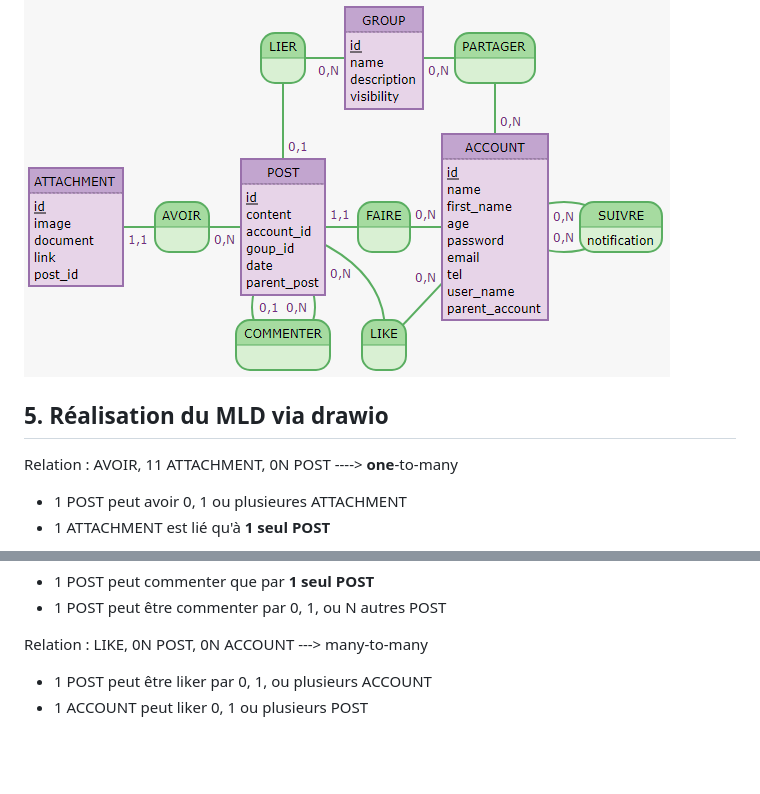
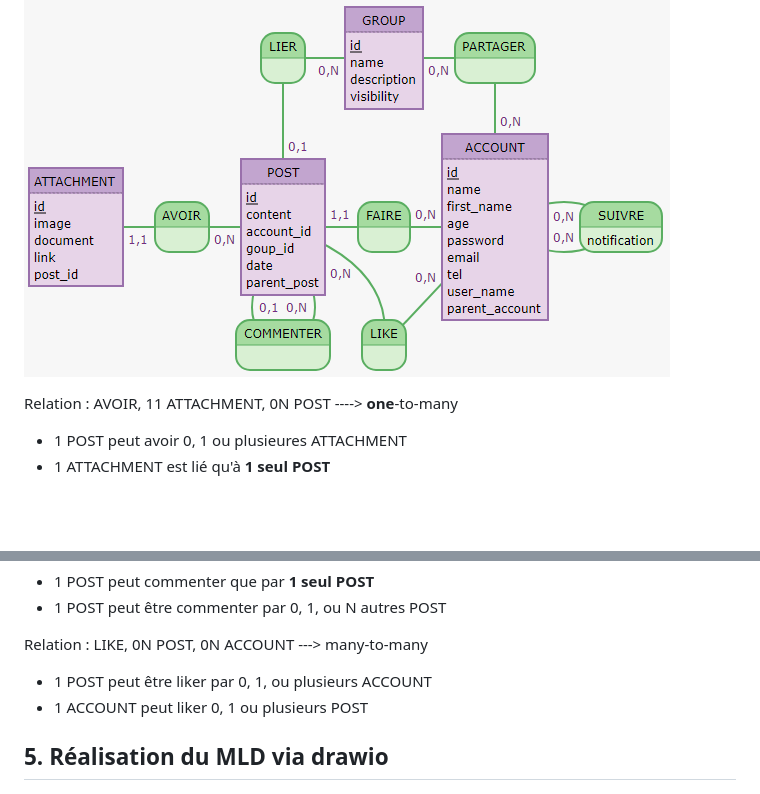
Before and after one commit to jbouhet79/Brief_05_developpement_API_reseau_social, a Markdown page: README.md, 2 parts joined by grey strips. Drawn GitHub-style; blank space fills up the shorter version.

```diff
--- a/README.md
+++ b/README.md
@@ -30,8 +30,6 @@ envoi d'un mail à  jean-marc.l@nocturlab.fr pour confirmation de la bonne compr
     :
 
 ![alt text](Capture_mcd_brief4.PNG)
-
-## 5. Réalisation du MLD via drawio
 
 Relation : AVOIR, 11 ATTACHMENT, 0N POST ----> **one**-to-many
 - 1 POST peut avoir 0, 1 ou plusieures ATTACHMENT
@@ -61,4 +59,5 @@ Relation : LIKE, 0N POST, 0N ACCOUNT ---> many-to-many
 - 1 ACCOUNT peut liker 0, 1 ou plusieurs POST
 
 
+## 5. Réalisation du MLD via drawio
 ![alt text](mld.drawio.png)
```
Also changed, not shown: other parts of README.md (+2 -1 lines), Compte_rendu_presentation_camarade.md (added, +12 -0 lines), liste_des_ressources.md (added, +16 -0 lines).
